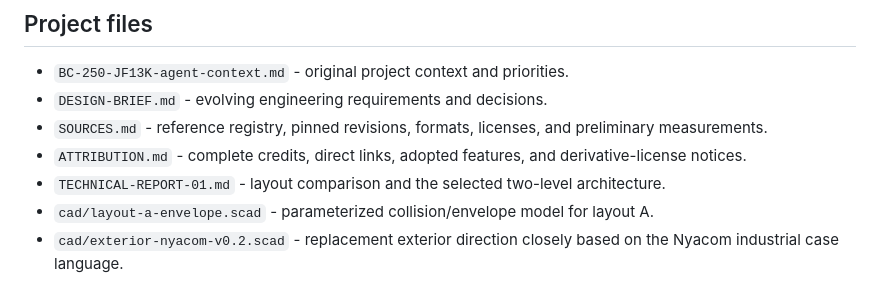
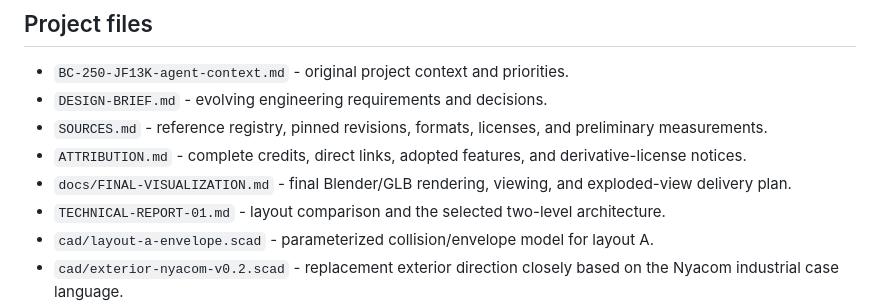
Before and after one commit to zloymalefic/bc250-case, a Markdown page: README.md, the part around the change. Drawn GitHub-style.

Commit message:
Define final rendering and model viewing workflow

```diff
--- a/README.md
+++ b/README.md
@@ -31,6 +31,7 @@ Additional source projects, direct links, adopted features, pinned revisions, an
 - `DESIGN-BRIEF.md` - evolving engineering requirements and decisions.
 - `SOURCES.md` - reference registry, pinned revisions, formats, licenses, and preliminary measurements.
 - `ATTRIBUTION.md` - complete credits, direct links, adopted features, and derivative-license notices.
+- `docs/FINAL-VISUALIZATION.md` - final Blender/GLB rendering, viewing, and exploded-view delivery plan.
 - `TECHNICAL-REPORT-01.md` - layout comparison and the selected two-level architecture.
 - `cad/layout-a-envelope.scad` - parameterized collision/envelope model for layout A.
 - `cad/exterior-nyacom-v0.2.scad` - replacement exterior direction closely based on the Nyacom industrial case language.
```
Also changed, not shown: DESIGN-BRIEF.md (+14 -0 lines), docs/FINAL-VISUALIZATION.md (added, +47 -0 lines).
